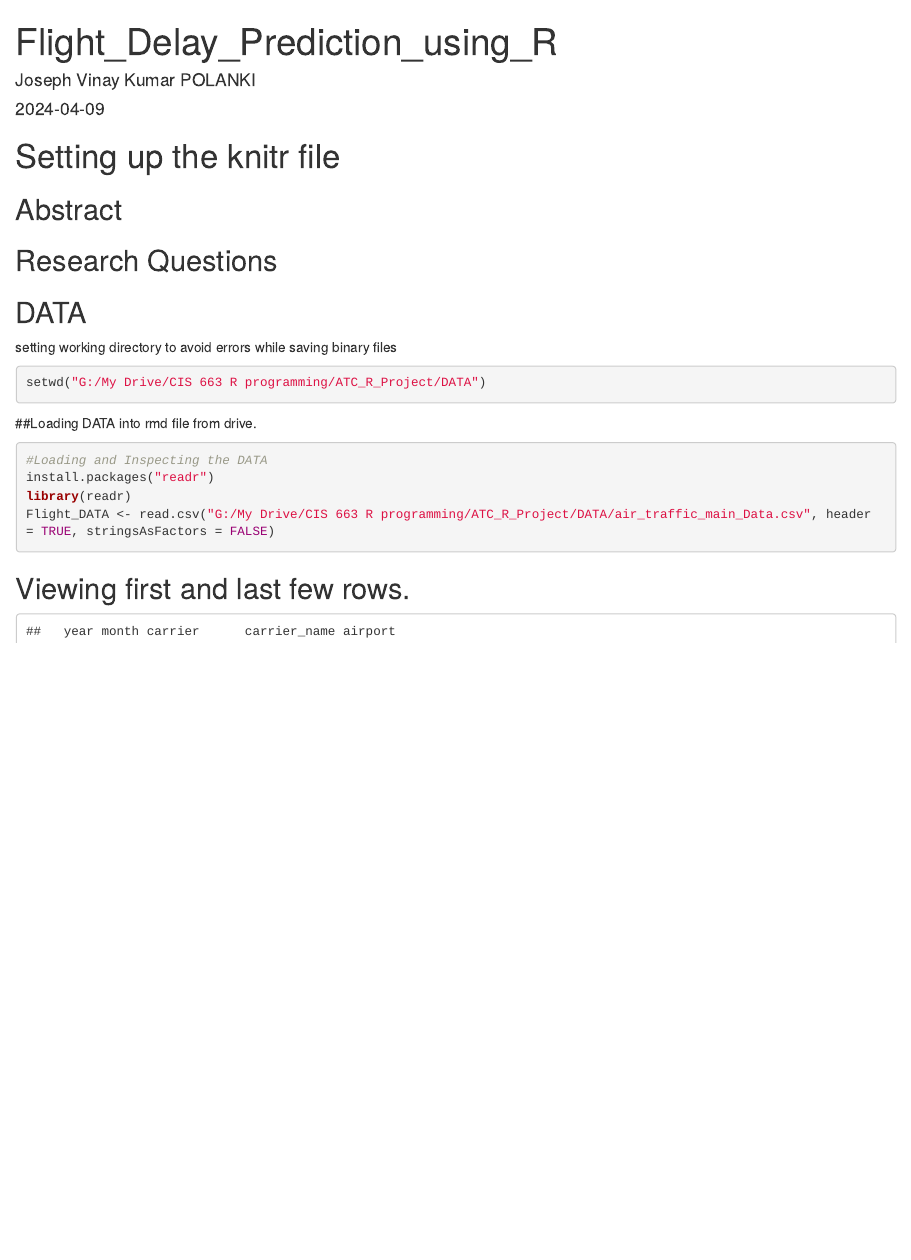
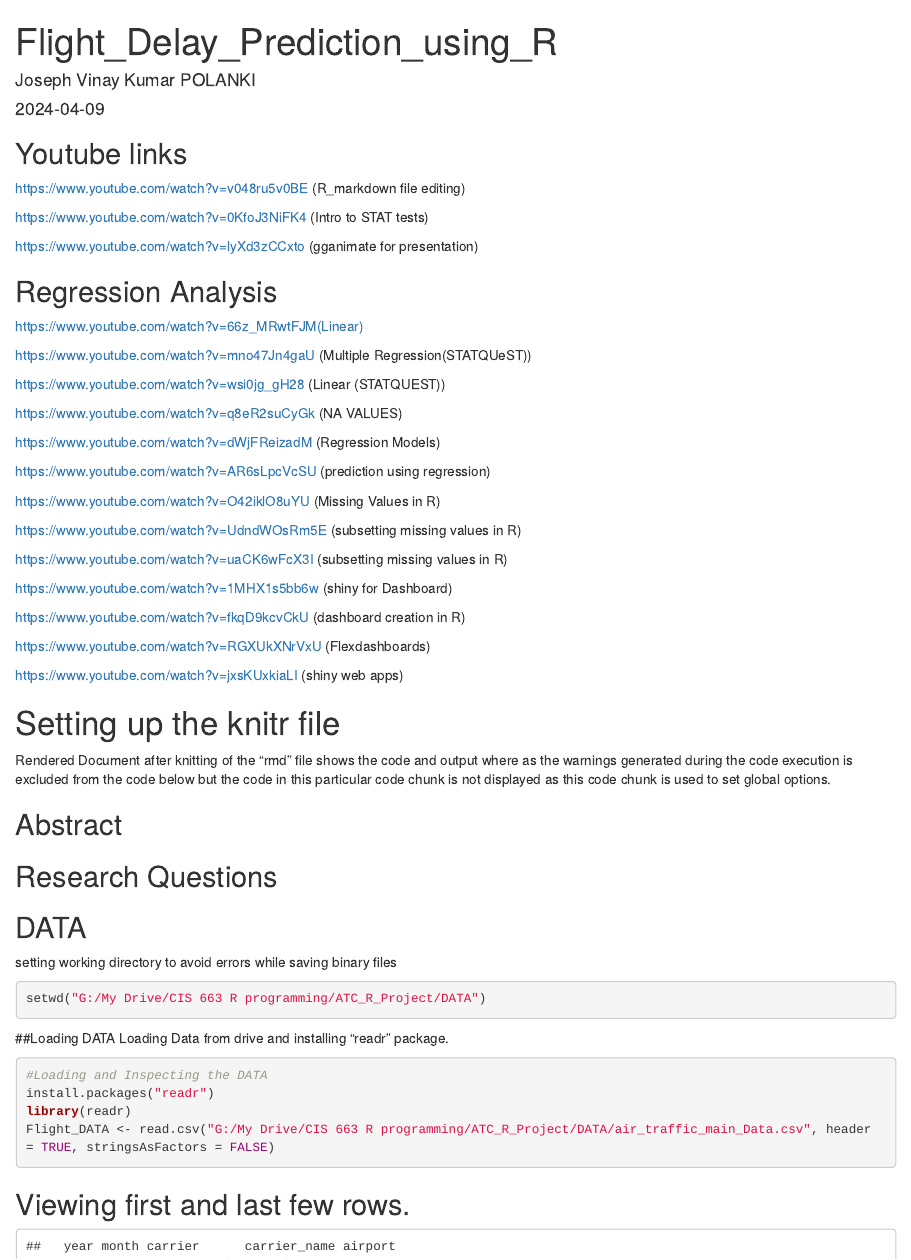
Before and after one commit to vinay-polanki/ATC_R_Project, an R Markdown document (ATC_Visualisation_E.Rmd): the page in a window 1100 px wide, from its top. Rendered offline with R 4.5, knitr and Pandoc, with nearby package versions; drawn as R Markdown's standard HTML page in place of the format the file asks for.

Commit message:
Add files via upload

````diff
--- a/ATC_Visualisation_E.Rmd
+++ b/ATC_Visualisation_E.Rmd
@@ -7,7 +7,57 @@ output: word_document
 
 
 
+## Youtube links
+
+
+https://www.youtube.com/watch?v=v048ru5v0BE (R_markdown file editing)
+
+https://www.youtube.com/watch?v=0KfoJ3NiFK4 (Intro to STAT tests)
+
+https://www.youtube.com/watch?v=lyXd3zCCxto (gganimate for presentation)
+
+## Regression Analysis
+
+https://www.youtube.com/watch?v=66z_MRwtFJM(Linear)
+
+https://www.youtube.com/watch?v=mno47Jn4gaU (Multiple Regression(STATQUeST))
+
+https://www.youtube.com/watch?v=wsi0jg_gH28 (Linear (STATQUEST))
+
+https://www.youtube.com/watch?v=q8eR2suCyGk (NA VALUES)
+
+
+https://www.youtube.com/watch?v=dWjFReizadM (Regression Models)
+
+https://www.youtube.com/watch?v=AR6sLpcVcSU (prediction using regression)
+
+https://www.youtube.com/watch?v=O42iklO8uYU  (Missing Values in R)
+
+https://www.youtube.com/watch?v=UdndWOsRm5E  (subsetting missing values in R)
+
+https://www.youtube.com/watch?v=uaCK6wFcX3I   (subsetting missing values in R)
+
+https://www.youtube.com/watch?v=1MHX1s5bb6w (shiny for Dashboard)
+
+https://www.youtube.com/watch?v=fkqD9kcvCkU  (dashboard creation in R)
+
+https://www.youtube.com/watch?v=RGXUkXNrVxU  (Flexdashboards)
+
+https://www.youtube.com/watch?v=jxsKUxkiaLI (shiny web apps)
+
+
+
+
+
+
+
+
+
+
 # Setting up the knitr file
+Rendered Document after knitting of the "rmd" file shows the code and output
+where as the warnings generated during the code execution is excluded from the code
+below but the code in this particular code chunk is not displayed as this code chunk is used to set global options.
 
 ```{r setup, include=FALSE}
 knitr::opts_chunk$set(echo = TRUE)
@@ -29,7 +79,8 @@ setwd("G:/My Drive/CIS 663 R programming/ATC_R_Project/DATA")
 ```
 
 
-##Loading DATA into rmd file from drive.
+##Loading DATA
+Loading Data from drive and installing "readr" package.
 
 ```{r Loading_Data, echo=TRUE}
 #Loading and Inspecting the DATA
````
Also changed, not shown: ATC_Visualisation_E.Rmd (4 more changed lines).
